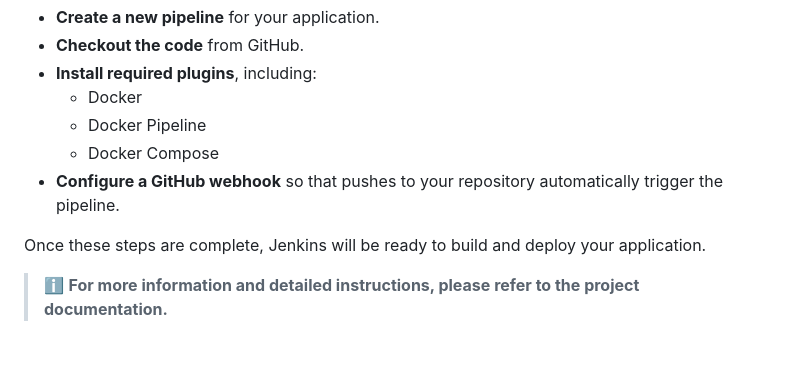
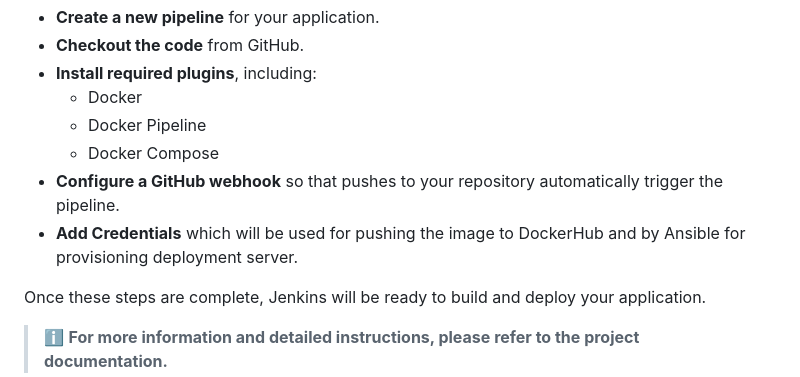
Before and after one commit to 4ykh4nCyb3r/url-shortener-devops, a Markdown page: README.md, the part around the change. Drawn GitHub-style; blank space fills up the shorter version.

```diff
--- a/README.md
+++ b/README.md
@@ -75,6 +75,7 @@ After Jenkins is installed and accessible, you need to perform some manual setup
   - Docker Pipeline
   - Docker Compose
 - **Configure a GitHub webhook** so that pushes to your repository automatically trigger the pipeline.
+- **Add Credentials** which will be used for pushing the image to DockerHub and by Ansible for provisioning deployment server.
 
 Once these steps are complete, Jenkins will be ready to build and deploy your application.
 
```
